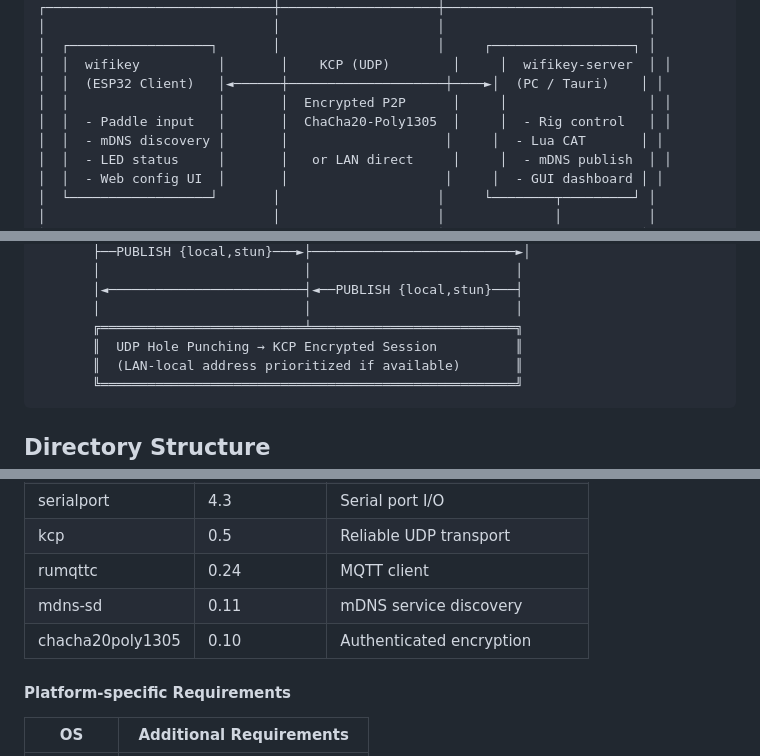
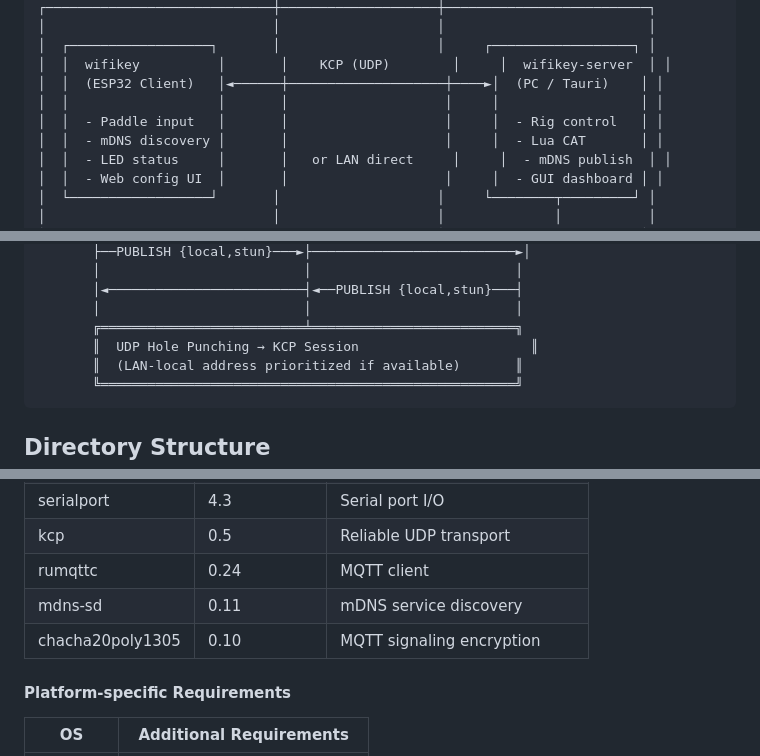
Before and after one commit to jl1nie/wifikey2, a Markdown page: README.md, 3 parts joined by grey strips. GitHub-like rendering.

````diff
--- a/README.md
+++ b/README.md
@@ -41,8 +41,8 @@ This project consists of an ESP32-based wireless CW paddle and a server applicat
 │  ┌──────────────────┐       │                    │     ┌──────────────────┐ │
 │  │  wifikey          │       │    KCP (UDP)        │     │  wifikey-server  │ │
 │  │  (ESP32 Client)   │◄──────┼────────────────────┼────►│  (PC / Tauri)    │ │
-│  │                   │       │  Encrypted P2P      │     │                  │ │
-│  │  - Paddle input   │       │  ChaCha20-Poly1305  │     │  - Rig control   │ │
+│  │                   │       │                    │     │                  │ │
+│  │  - Paddle input   │       │                    │     │  - Rig control   │ │
 │  │  - mDNS discovery │       │                    │     │  - Lua CAT       │ │
 │  │  - LED status     │       │   or LAN direct     │     │  - mDNS publish  │ │
 │  │  - Web config UI  │       │                    │     │  - GUI dashboard │ │
@@ -110,7 +110,7 @@ With wifikey-esp32-server, remote keying is possible without a PC. The ESP32 ser
        │◄─────────────────────────┤◄──PUBLISH {local,stun}───┤
        │                          │                          │
        ╔══════════════════════════╧══════════════════════════╗
-       ║  UDP Hole Punching → KCP Encrypted Session          ║
+       ║  UDP Hole Punching → KCP Session                      ║
        ║  (LAN-local address prioritized if available)       ║
        ╚═════════════════════════════════════════════════════╝
 ```
@@ -423,7 +423,7 @@ When both devices are on the same LAN, **mDNS** (`_wifikey2._udp.local.`) is use
 | kcp | 0.5 | Reliable UDP transport |
 | rumqttc | 0.24 | MQTT client |
 | mdns-sd | 0.11 | mDNS service discovery |
-| chacha20poly1305 | 0.10 | Authenticated encryption |
+| chacha20poly1305 | 0.10 | MQTT signaling encryption |
 
 #### Platform-specific Requirements
 
````
Also changed, not shown: other parts of README.md (+1 -1 lines), README-ja.md (+5 -5 lines).
